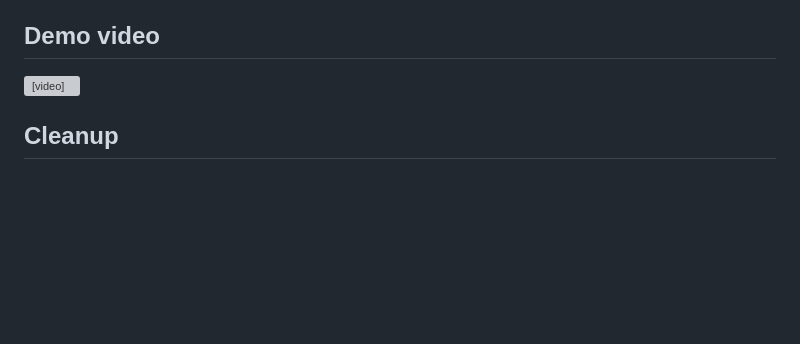
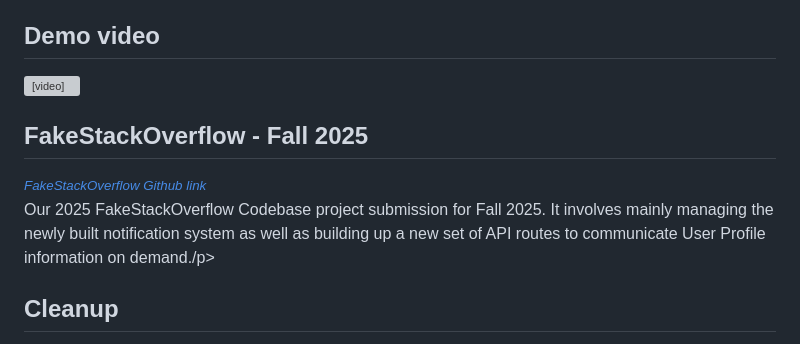
Before and after one commit to Osvetamp4/Image-Resizer-Systems-Design-Work, a Markdown page: README.md, the part around the change. Rendered like a GitHub page; blank space fills up the shorter version; grey boxes are pictures that could not be loaded.

```diff
--- a/README.md
+++ b/README.md
@@ -63,10 +63,19 @@ Build a compact, end-to-end system that looks and behaves like a production imag
 - Polls status until completion, then displays the resized image from the shared volume.
 
 ## Demo video
-<video controls width="720">
-	<source src="./resizer.mp4" type="video/mp4">
-	Your browser does not support the video tag.
-</video>
+<div class="video-card">
+                <div class="video-wrapper">
+                    <video controls>
+                        <source src="resizer.mp4" type="video/mp4">
+                        Your browser does not support the video tag.
+                    </video>
+                </div>
+                <div class="video-description">
+                    <h2>FakeStackOverflow - Fall 2025</h2>
+                    <a href="https://github.com/neu-cs4530/fall25-project-fall25-project-group-705"><small><em>FakeStackOverflow Github link</em></small></a>
+                    <p>Our 2025 FakeStackOverflow Codebase project submission for Fall 2025. It involves mainly managing the newly built notification system as well as building up a new set of API routes to communicate User Profile information on demand./p>
+                </div>
+            </div>
 
 ## Cleanup
 - Background process scans Redis for active task results and removes orphaned files from shared storage.
```
